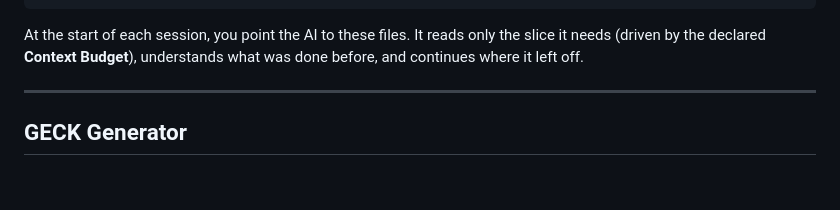
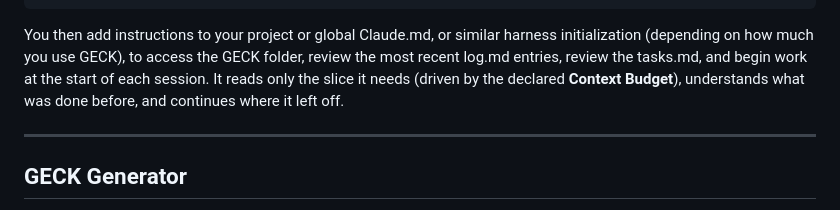
Before and after one commit to crussella0129/GECK, a Markdown page: README.md, the part around the change. Rendered like a GitHub page; blank space fills up the shorter version.

````diff
--- a/README.md
+++ b/README.md
@@ -42,7 +42,7 @@ your_project/
     └── log_archive/        # Rolled-over log entries
 ```
 
-At the start of each session, you point the AI to these files. It reads only the slice it needs (driven by the declared **Context Budget**), understands what was done before, and continues where it left off.
+You then add instructions to your project or global Claude.md, or similar harness initialization (depending on how much you use GECK), to access the GECK folder, review the most recent log.md entries, review the tasks.md, and begin work at the start of each session. It reads only the slice it needs (driven by the declared **Context Budget**), understands what was done before, and continues where it left off.
 
 ---
 
````
